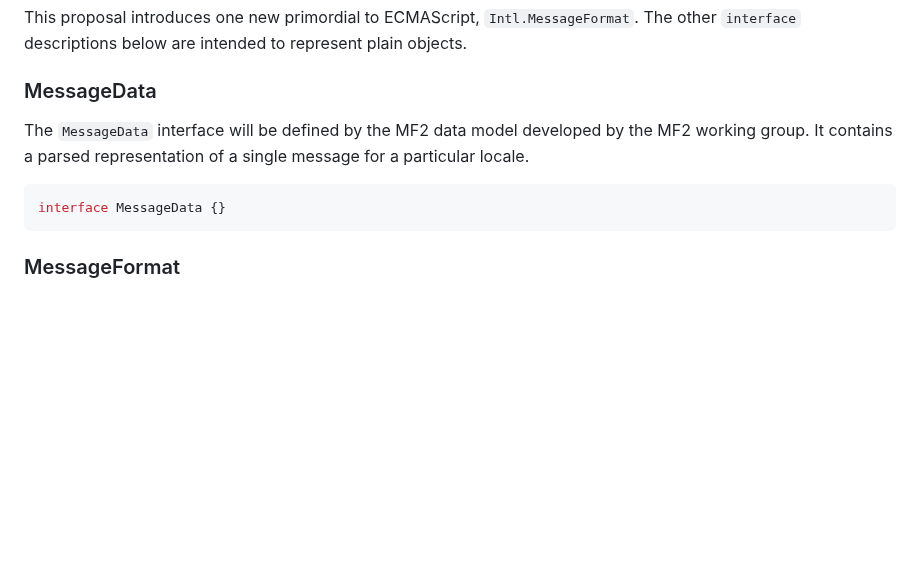
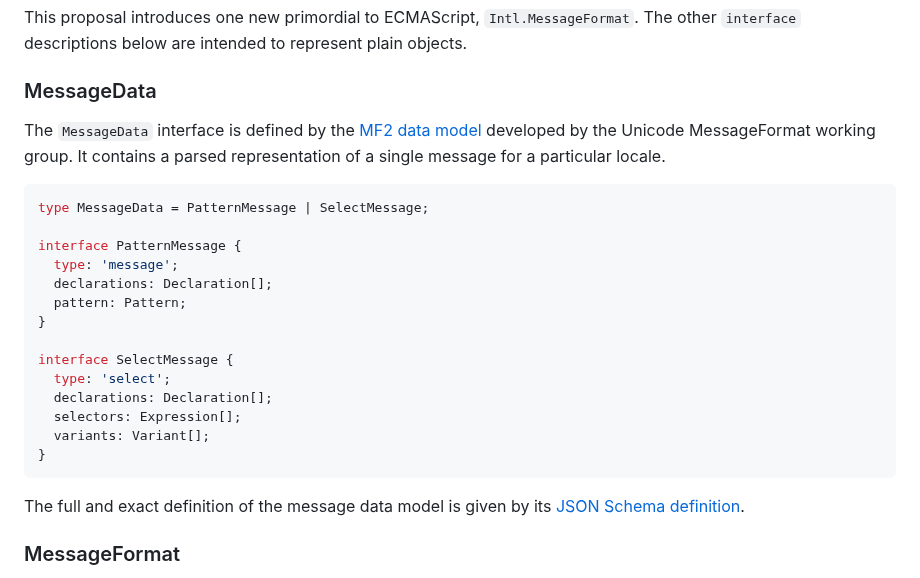
Before and after one commit to tc39/proposal-intl-messageformat, a Markdown page: README.md, the part around the change. Drawn GitHub-style; blank space fills up the shorter version.

Commit message:
Fill out MessageData a bit more, and link to upstream JSON Schema definition (#37)

````diff
--- a/README.md
+++ b/README.md
@@ -102,13 +102,30 @@ The other `interface` descriptions below are intended to represent plain objects
 
 ### MessageData
 
-The `MessageData` interface will be defined by
-the MF2 data model developed by the MF2 working group.
+The `MessageData` interface is defined by the
+[MF2 data model](https://github.com/unicode-org/message-format-wg/tree/main/spec/data-model)
+developed by the Unicode MessageFormat working group.
 It contains a parsed representation of a single message for a particular locale.
 
 ```ts
-interface MessageData {}
+type MessageData = PatternMessage | SelectMessage;
+
+interface PatternMessage {
+  type: 'message';
+  declarations: Declaration[];
+  pattern: Pattern;
+}
+
+interface SelectMessage {
+  type: 'select';
+  declarations: Declaration[];
+  selectors: Expression[];
+  variants: Variant[];
+}
 ```
+
+The full and exact definition of the message data model is given by its
+[JSON Schema definition](https://github.com/unicode-org/message-format-wg/blob/main/spec/data-model/message.json).
 
 ### MessageFormat
 
````
